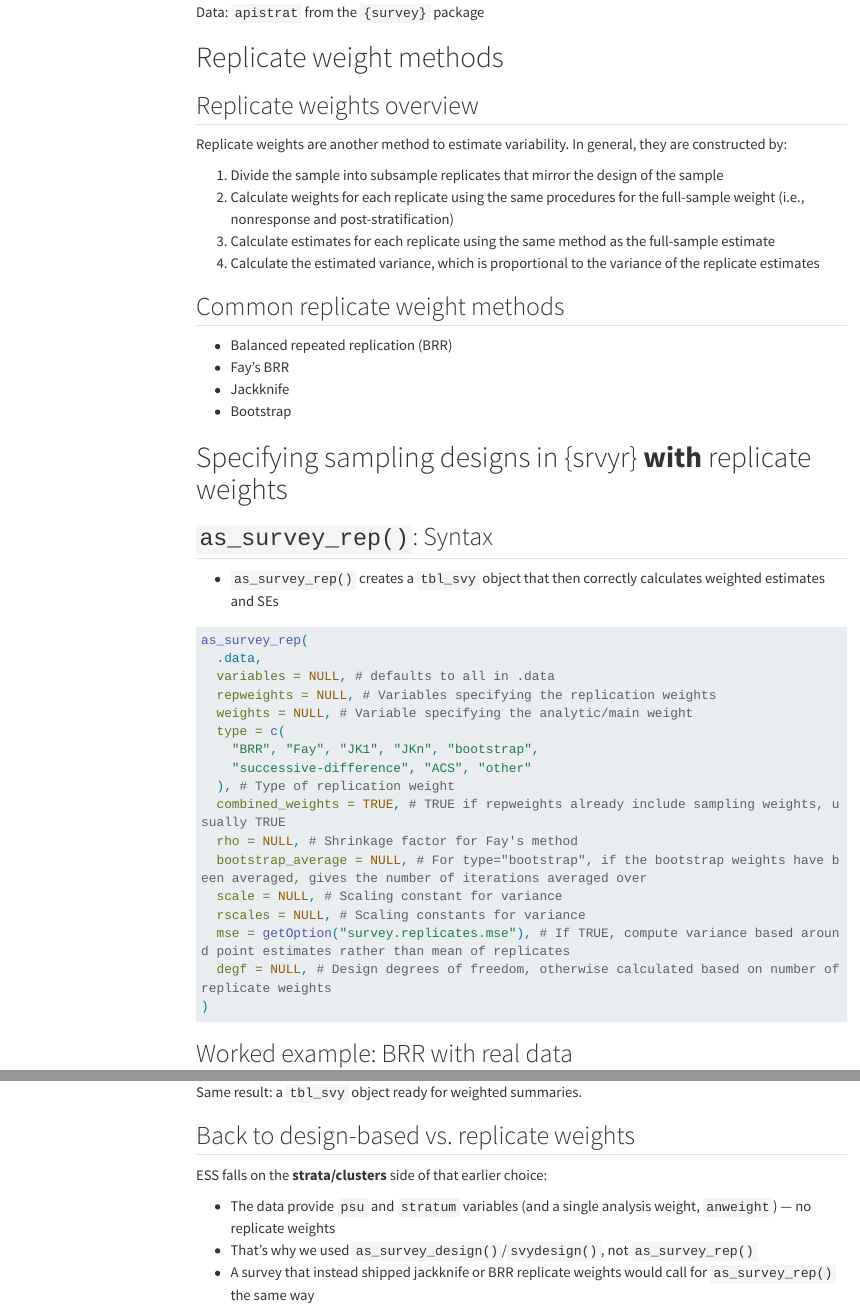
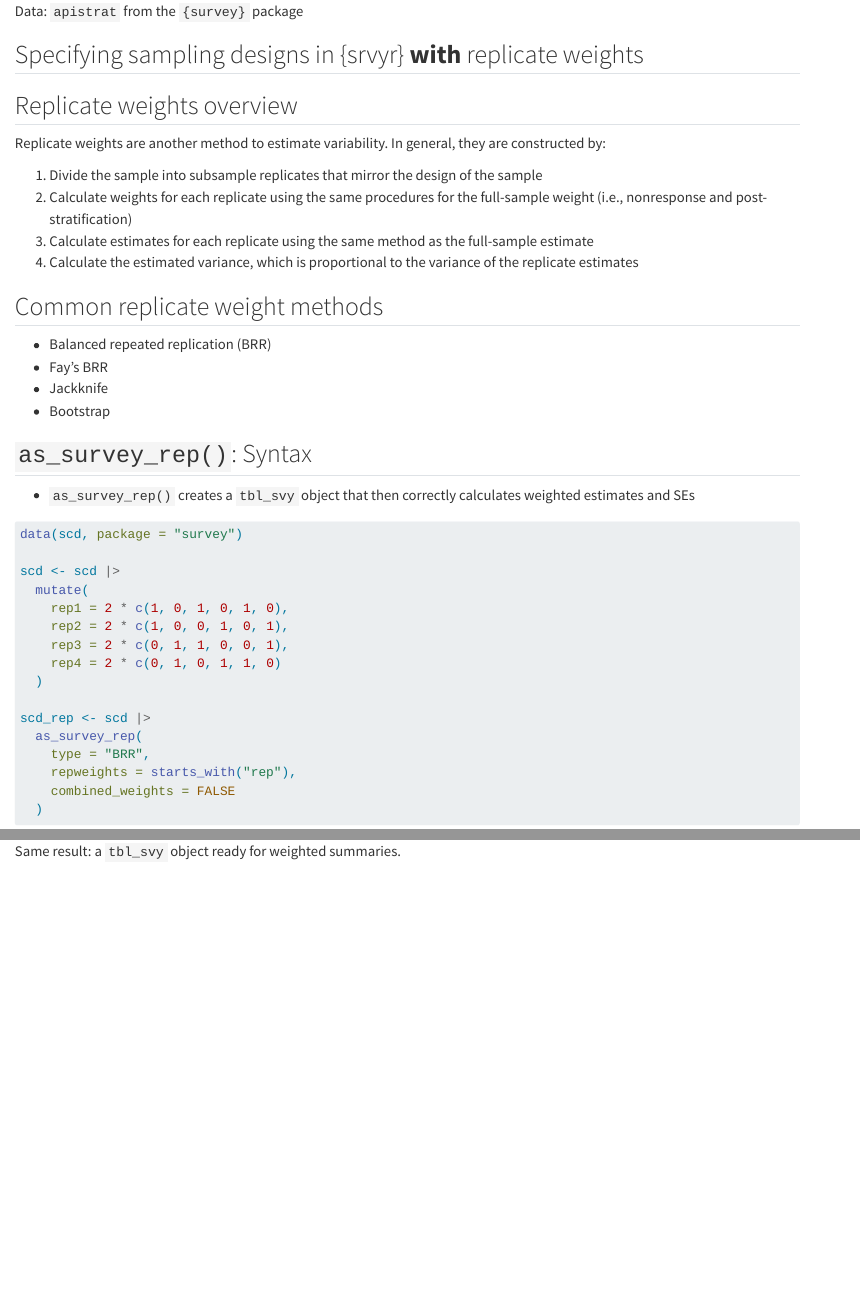
Before and after one commit to tidy-survey-r/uros-2026-tutorial, a Quarto document (_03-design.qmd): the page in a window 1100 px wide, from 3040 px down before the commit and from 2890 px down after it, so that both start at the same text, and a second part further down, joined at a grey line. Rendered offline with R 4.5, knitr and Pandoc in place of Quarto, with nearby package versions; both versions are drawn in the output format of the newer one; some code elsewhere in the file could not run offline; menus at the side of the page are left out; long lines of code are wrapped; common packages that the code uses without loading them are loaded.

Commit message:
Edit Design slides

````diff
--- a/_03-design.qmd
+++ b/_03-design.qmd
@@ -1,2 +0,0 @@
----
-format: revealjs
@@ -196,7 +192,7 @@ apistrat_des
 Data: `apistrat` from the `{survey}` package
 :::
 
-# Replicate weight methods
+## Specifying sampling designs in {srvyr} **with** replicate weights
 
 ## Replicate weights overview {.smaller}
 
@@ -214,34 +210,9 @@ Replicate weights are another method to estimate variability. In general, they a
 - Jackknife
 - Bootstrap
 
-# Specifying sampling designs in {srvyr} **with** replicate weights
-
 ## `as_survey_rep()`: Syntax {.smaller}
 
 - `as_survey_rep()` creates a `tbl_svy` object that then correctly calculates weighted estimates and SEs
-
-```{r}
-#| eval: false
-as_survey_rep(
-  .data,
-  variables = NULL, # defaults to all in .data
-  repweights = NULL, # Variables specifying the replication weights
-  weights = NULL, # Variable specifying the analytic/main weight
-  type = c(
-    "BRR", "Fay", "JK1", "JKn", "bootstrap",
-    "successive-difference", "ACS", "other"
-  ), # Type of replication weight
-  combined_weights = TRUE, # TRUE if repweights already include sampling weights, usually TRUE
-  rho = NULL, # Shrinkage factor for Fay's method
-  bootstrap_average = NULL, # For type="bootstrap", if the bootstrap weights have been averaged, gives the number of iterations averaged over
-  scale = NULL, # Scaling constant for variance
-  rscales = NULL, # Scaling constants for variance
-  mse = getOption("survey.replicates.mse"), # If TRUE, compute variance based around point estimates rather than mean of replicates
-  degf = NULL, # Design degrees of freedom, otherwise calculated based on number of replicate weights
-)
-```
-
-## Worked example: BRR with real data {.smaller}
 
 ```{r}
 #| label: scd-design-demo
@@ -401,11 +372,3 @@ ess_des
 ```
 
 Same result: a `tbl_svy` object ready for weighted summaries.
-
-## Back to design-based vs. replicate weights
-
-ESS falls on the **strata/clusters** side of that earlier choice:
-
-- The data provide `psu` and `stratum` variables (and a single analysis weight, `anweight`) — no replicate weights
-- That's why we used `as_survey_design()`/`svydesign()`, not `as_survey_rep()`
-- A survey that instead shipped jackknife or BRR replicate weights would call for `as_survey_rep()` the same way
````
Also changed, not shown: _03-design.qmd (26 more changed lines).
